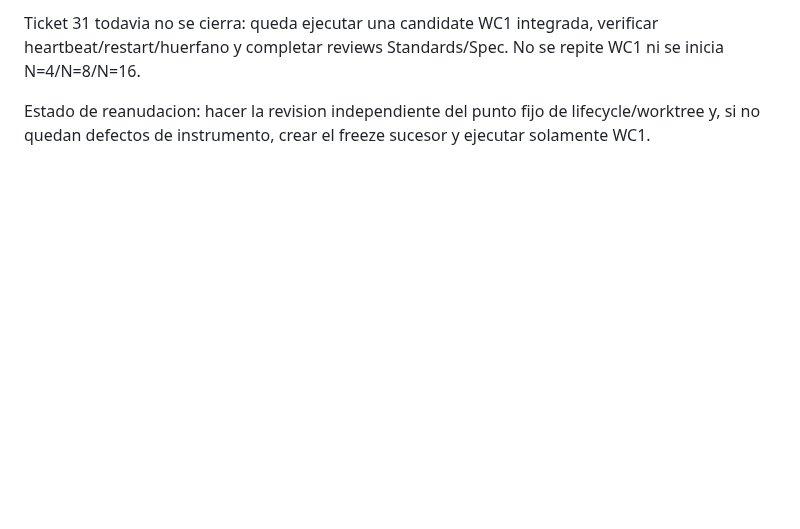
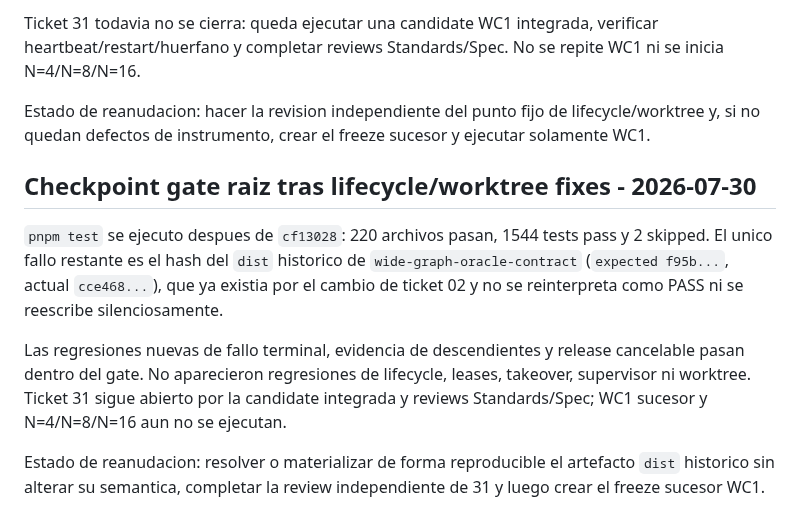
Before and after one commit to franclarke/Manyhands, a Markdown page: docs/tesis/HANDOFF.md, the part around the change. Drawn GitHub-style; blank space fills up the shorter version.

Commit message:
docs: record lifecycle gate result

```diff
--- a/docs/tesis/HANDOFF.md
+++ b/docs/tesis/HANDOFF.md
@@ -1782,3 +1782,20 @@ repite WC1 ni se inicia N=4/N=8/N=16.
 Estado de reanudacion: hacer la revision independiente del punto fijo de
 lifecycle/worktree y, si no quedan defectos de instrumento, crear el freeze
 sucesor y ejecutar solamente WC1.
+## Checkpoint gate raiz tras lifecycle/worktree fixes - 2026-07-30
+
+`pnpm test` se ejecuto despues de `cf13028`: 220 archivos pasan, 1544 tests
+pass y 2 skipped. El unico fallo restante es el hash del `dist` historico de
+`wide-graph-oracle-contract` (`expected f95b...`, actual `cce468...`), que ya
+existia por el cambio de ticket 02 y no se reinterpreta como PASS ni se
+reescribe silenciosamente.
+
+Las regresiones nuevas de fallo terminal, evidencia de descendientes y release
+cancelable pasan dentro del gate. No aparecieron regresiones de lifecycle,
+leases, takeover, supervisor ni worktree. Ticket 31 sigue abierto por la
+candidate integrada y reviews Standards/Spec; WC1 sucesor y N=4/N=8/N=16 aun
+no se ejecutan.
+
+Estado de reanudacion: resolver o materializar de forma reproducible el
+artefacto `dist` historico sin alterar su semantica, completar la review
+independiente de 31 y luego crear el freeze sucesor WC1.
```
Also changed, not shown: 1 other file.
